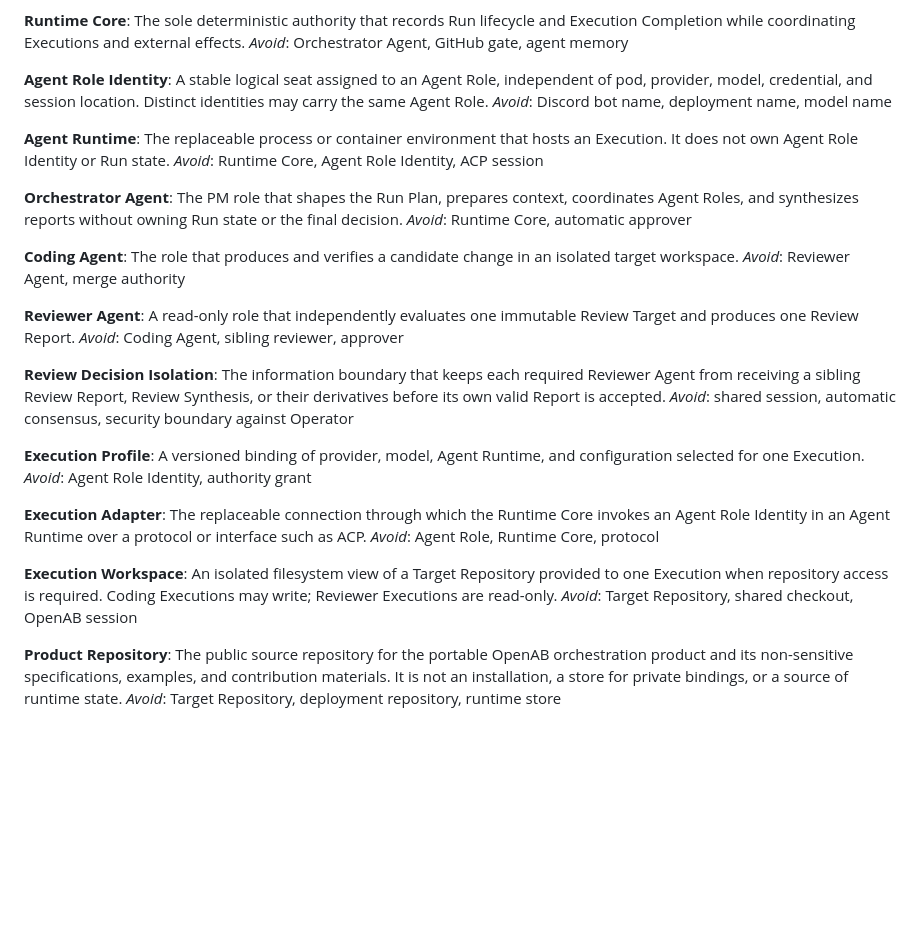
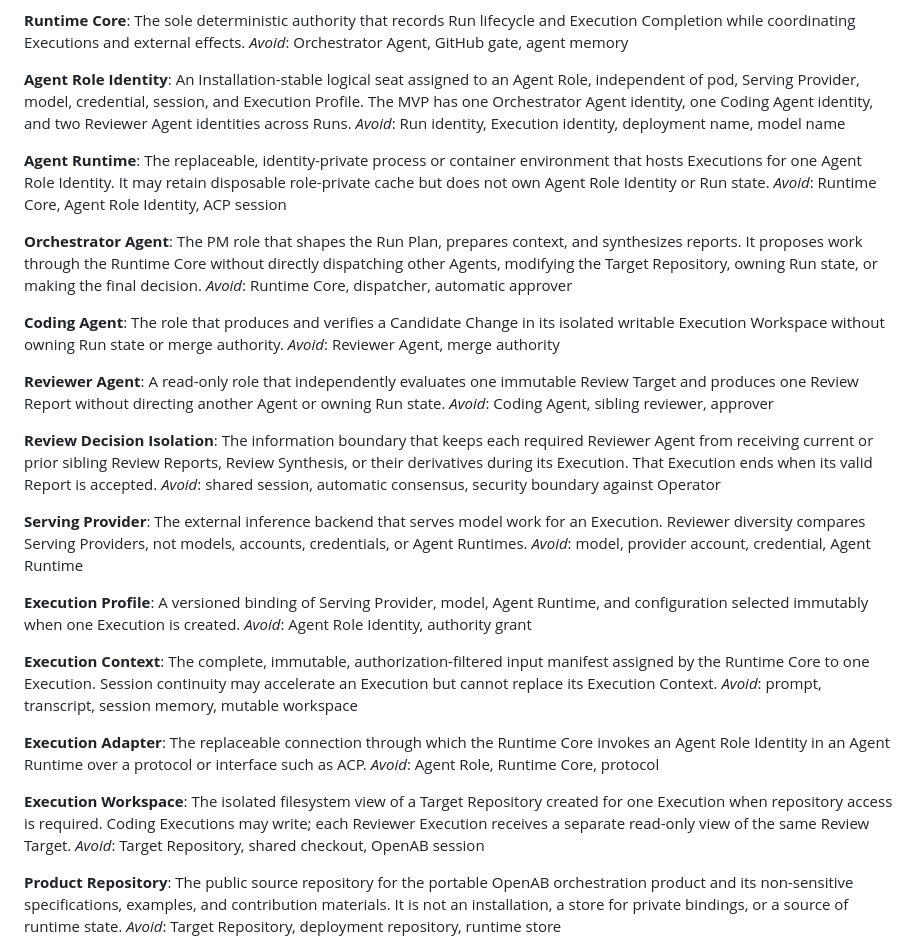
Before and after one commit to victorchutw/openab-orchestration, a Markdown page: CONTEXT.md, the part around the change. GitHub-like rendering; blank space fills up the shorter version.

Commit message:
docs: define agent execution policy language

```diff
--- a/CONTEXT.md
+++ b/CONTEXT.md
@@ -87,41 +87,57 @@ Completion while coordinating Executions and external effects.
 _Avoid_: Orchestrator Agent, GitHub gate, agent memory
 
 **Agent Role Identity**:
-A stable logical seat assigned to an Agent Role, independent of pod, provider,
-model, credential, and session location. Distinct identities may carry the same
-Agent Role.
-_Avoid_: Discord bot name, deployment name, model name
+An Installation-stable logical seat assigned to an Agent Role, independent of
+pod, Serving Provider, model, credential, session, and Execution Profile. The
+MVP has one Orchestrator Agent identity, one Coding Agent identity, and two
+Reviewer Agent identities across Runs.
+_Avoid_: Run identity, Execution identity, deployment name, model name
 
 **Agent Runtime**:
-The replaceable process or container environment that hosts an Execution. It
-does not own Agent Role Identity or Run state.
+The replaceable, identity-private process or container environment that hosts
+Executions for one Agent Role Identity. It may retain disposable role-private
+cache but does not own Agent Role Identity or Run state.
 _Avoid_: Runtime Core, Agent Role Identity, ACP session
 
 **Orchestrator Agent**:
-The PM role that shapes the Run Plan, prepares context, coordinates Agent Roles,
-and synthesizes reports without owning Run state or the final decision.
-_Avoid_: Runtime Core, automatic approver
+The PM role that shapes the Run Plan, prepares context, and synthesizes reports.
+It proposes work through the Runtime Core without directly dispatching other
+Agents, modifying the Target Repository, owning Run state, or making the final
+decision.
+_Avoid_: Runtime Core, dispatcher, automatic approver
 
 **Coding Agent**:
-The role that produces and verifies a candidate change in an isolated target
-workspace.
+The role that produces and verifies a Candidate Change in its isolated writable
+Execution Workspace without owning Run state or merge authority.
 _Avoid_: Reviewer Agent, merge authority
 
 **Reviewer Agent**:
 A read-only role that independently evaluates one immutable Review Target and
-produces one Review Report.
+produces one Review Report without directing another Agent or owning Run state.
 _Avoid_: Coding Agent, sibling reviewer, approver
 
 **Review Decision Isolation**:
 The information boundary that keeps each required Reviewer Agent from receiving
-a sibling Review Report, Review Synthesis, or their derivatives before its own
-valid Report is accepted.
+current or prior sibling Review Reports, Review Synthesis, or their derivatives
+during its Execution. That Execution ends when its valid Report is accepted.
 _Avoid_: shared session, automatic consensus, security boundary against Operator
 
+**Serving Provider**:
+The external inference backend that serves model work for an Execution.
+Reviewer diversity compares Serving Providers, not models, accounts,
+credentials, or Agent Runtimes.
+_Avoid_: model, provider account, credential, Agent Runtime
+
 **Execution Profile**:
-A versioned binding of provider, model, Agent Runtime, and configuration
-selected for one Execution.
+A versioned binding of Serving Provider, model, Agent Runtime, and configuration
+selected immutably when one Execution is created.
 _Avoid_: Agent Role Identity, authority grant
+
+**Execution Context**:
+The complete, immutable, authorization-filtered input manifest assigned by the
+Runtime Core to one Execution. Session continuity may accelerate an Execution
+but cannot replace its Execution Context.
+_Avoid_: prompt, transcript, session memory, mutable workspace
 
 **Execution Adapter**:
 The replaceable connection through which the Runtime Core invokes an Agent Role
@@ -129,9 +145,9 @@ Identity in an Agent Runtime over a protocol or interface such as ACP.
 _Avoid_: Agent Role, Runtime Core, protocol
 
 **Execution Workspace**:
-An isolated filesystem view of a Target Repository provided to one Execution
-when repository access is required. Coding Executions may write; Reviewer
-Executions are read-only.
+The isolated filesystem view of a Target Repository created for one Execution
+when repository access is required. Coding Executions may write; each Reviewer
+Execution receives a separate read-only view of the same Review Target.
 _Avoid_: Target Repository, shared checkout, OpenAB session
 
 **Product Repository**:
```
